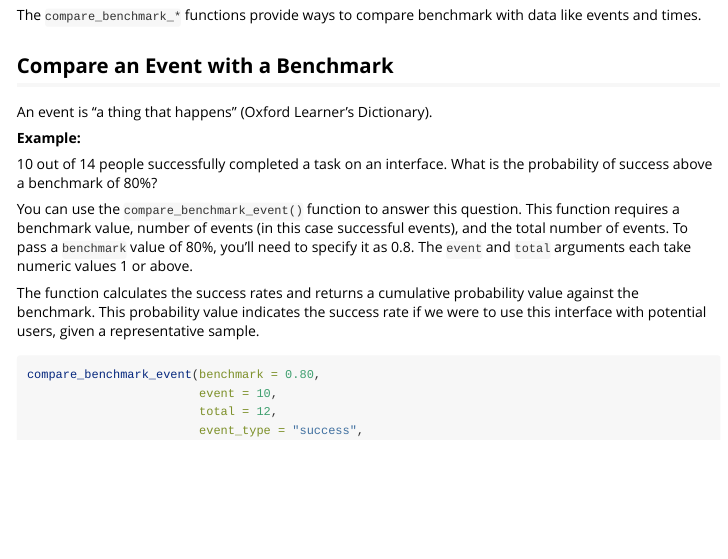
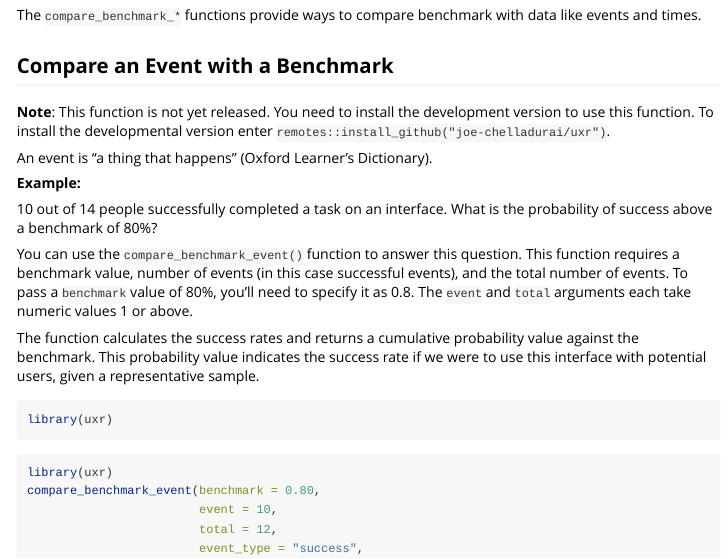
Before and after one commit to joe-chelladurai/uxr, an R Markdown document (vignettes/compare_benchmarks.Rmd): the page in a window 1100 px wide, from 120 px down before the commit and from 70 px down after it, so that both start at the same text. Rendered offline with R 4.5, knitr and Pandoc, with nearby package versions; some code elsewhere in the file could not run offline.

Commit message:
Update vignette

````diff
--- a/vignettes/compare_benchmarks.Rmd
+++ b/vignettes/compare_benchmarks.Rmd
@@ -25,3 +24,4 @@ The `compare_benchmark_*` functions provide ways to compare benchmark with data
+**Note**: This function is not yet released. You need to install the development version to use this function. To install the developmental version enter `remotes::install_github("joe-chelladurai/uxr")`.
 
 An event is "a thing that happens" (Oxford Learner's Dictionary).
 
@@ -33,7 +33,12 @@ You can use the `compare_benchmark_event()` function to answer this question. Th
 
 The function calculates the success rates and returns a cumulative probability value against the benchmark. This probability value indicates the success rate  if we were to use this interface with potential users, given a representative sample.
 
+```{r setup, echo = "false"}
+library(uxr)
+```
+
 ```{r}
+library(uxr)
 compare_benchmark_event(benchmark = 0.80,
                         event = 10,
                         total = 12,
````
Also changed, not shown: docs/pkgdown.yml, docs/search.json (deleted), vignettes/compare_benchmarks.Rmd (5 more changed lines), 2 other files.
